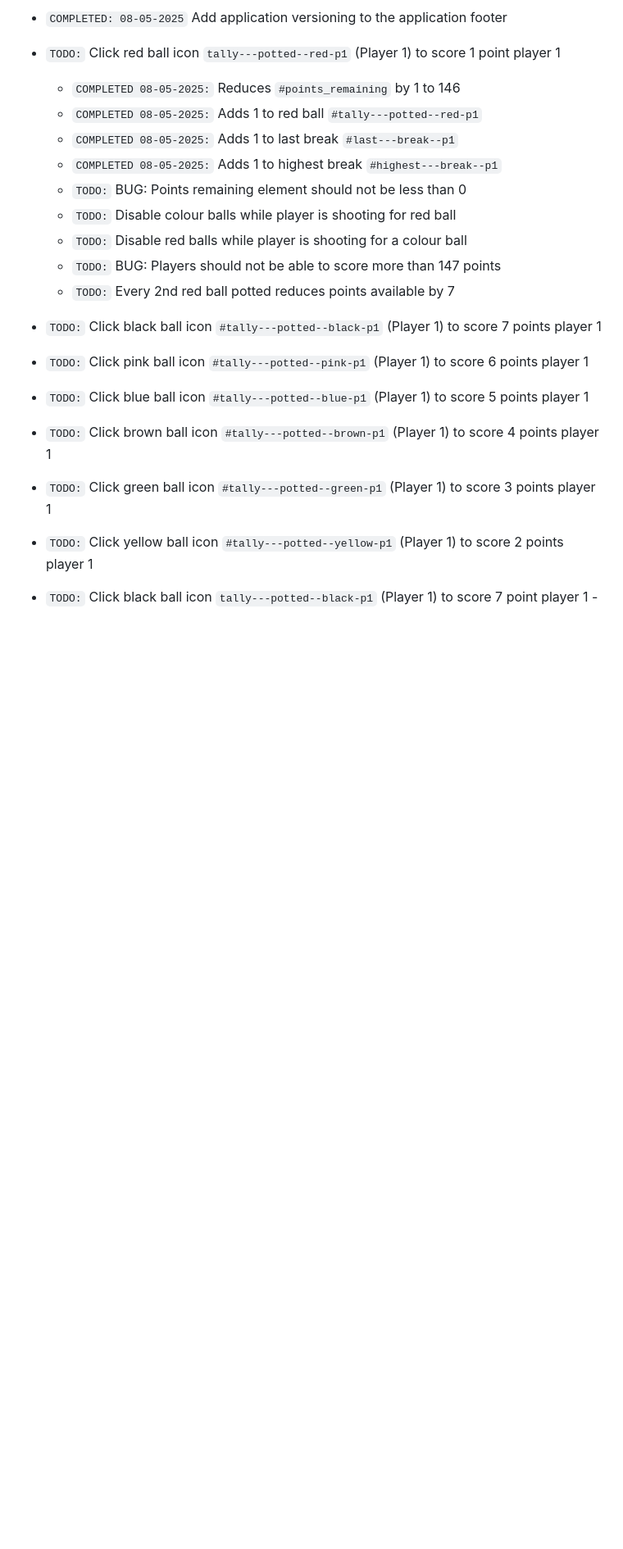
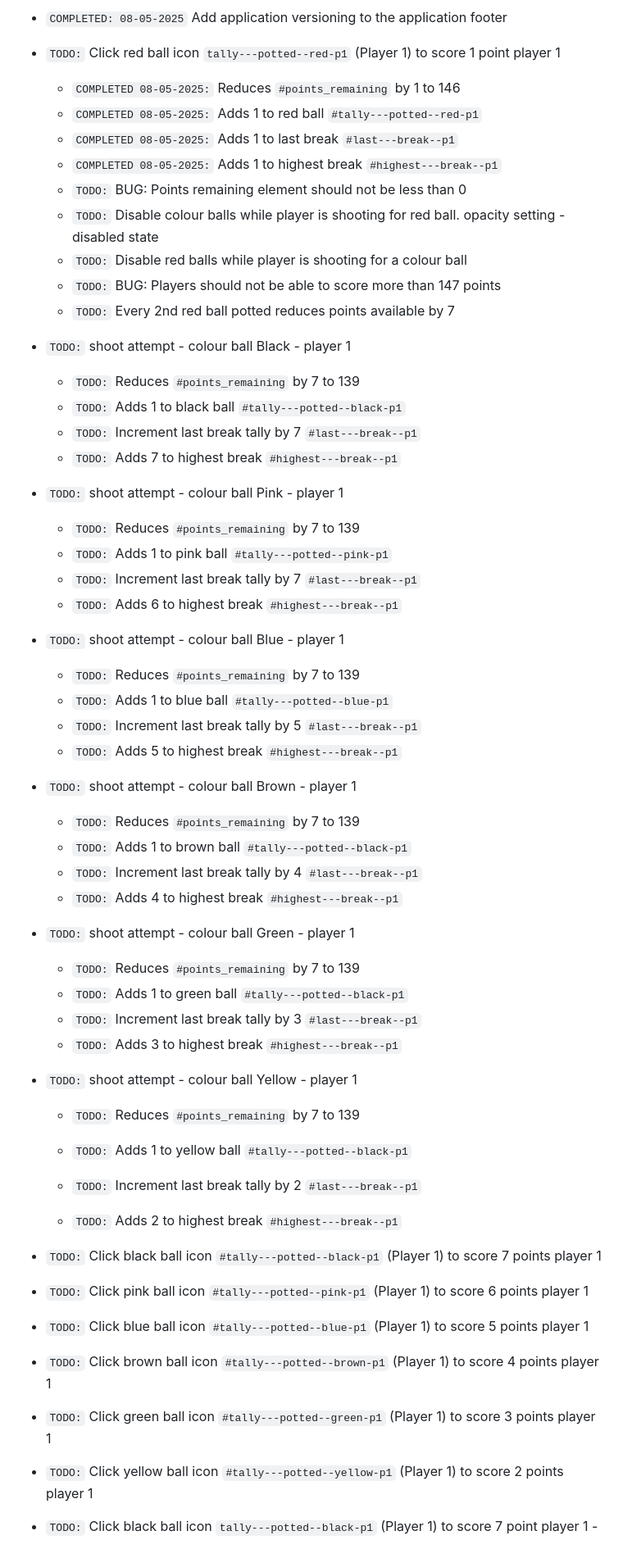
Before and after one commit to jg-digital-media/jgdm_snooker_scorer, a Markdown page: readme.md, the part around one of its changes. Shown at 82% size. Drawn GitHub-style; blank space fills up the shorter version.

Commit message:
add latest tasks

```diff
--- a/readme.md
+++ b/readme.md
@@ -616,10 +616,53 @@ This application is built using the following technologies:
     + `COMPLETED 08-05-2025:` Adds 1 to last break `#last---break--p1`
     + `COMPLETED 08-05-2025:` Adds 1 to highest break `#highest---break--p1`
     + `TODO:` BUG: Points remaining element should not be less than 0
-    + `TODO:` Disable colour balls while player is shooting for red ball
+    + `TODO:` Disable colour balls while player is shooting for red ball. opacity setting - disabled state
     + `TODO:` Disable red balls while player is shooting for a colour ball
     + `TODO:` BUG: Players should not be able to score more than 147 points
     + `TODO:` Every 2nd red ball potted reduces points available by 7
+
++ `TODO:` shoot attempt - colour ball Black - player 1
+
+    + `TODO:` Reduces `#points_remaining` by 7 to 139
+    + `TODO:` Adds 1 to black ball `#tally---potted--black-p1`
+    + `TODO:` Increment last break tally by 7 `#last---break--p1`
+    + `TODO:` Adds 7 to highest break `#highest---break--p1`
+
++ `TODO:` shoot attempt - colour ball Pink - player 1
+
+    + `TODO:` Reduces `#points_remaining` by 7 to 139
+    + `TODO:` Adds 1 to pink ball `#tally---potted--pink-p1`
+    + `TODO:` Increment last break tally by 7 `#last---break--p1`
+    + `TODO:` Adds 6 to highest break `#highest---break--p1`
+
++ `TODO:` shoot attempt - colour ball Blue - player 1
+
+    + `TODO:` Reduces `#points_remaining` by 7 to 139
+    + `TODO:` Adds 1 to blue ball `#tally---potted--blue-p1`
+    + `TODO:` Increment last break tally by 5 `#last---break--p1`
+    + `TODO:` Adds 5 to highest break `#highest---break--p1`
+
++ `TODO:` shoot attempt - colour ball Brown - player 1
+
+    + `TODO:` Reduces `#points_remaining` by 7 to 139
+    + `TODO:` Adds 1 to brown ball `#tally---potted--black-p1`
+    + `TODO:` Increment last break tally by 4 `#last---break--p1`
+    + `TODO:` Adds 4 to highest break `#highest---break--p1`
+
++ `TODO:` shoot attempt - colour ball Green - player 1
+
+    + `TODO:` Reduces `#points_remaining` by 7 to 139
+    + `TODO:` Adds 1 to green ball `#tally---potted--black-p1`
+    + `TODO:` Increment last break tally by 3 `#last---break--p1`
+    + `TODO:` Adds 3 to highest break `#highest---break--p1`
+
++ `TODO:` shoot attempt - colour ball Yellow - player 1
+    + `TODO:` Reduces `#points_remaining` by 7 to 139
+
+    + `TODO:` Adds 1 to yellow ball `#tally---potted--black-p1`
+    + `TODO:` Increment last break tally by 2 `#last---break--p1`
+    + `TODO:` Adds 2 to highest break `#highest---break--p1`
+
 
 + `TODO:` Click black ball icon `#tally---potted--black-p1` (Player 1) to score 7 points player 1
 + `TODO:` Click pink ball icon `#tally---potted--pink-p1` (Player 1) to score 6 points player 1
```
Also changed, not shown: other parts of readme.md (+3 -15 lines).
